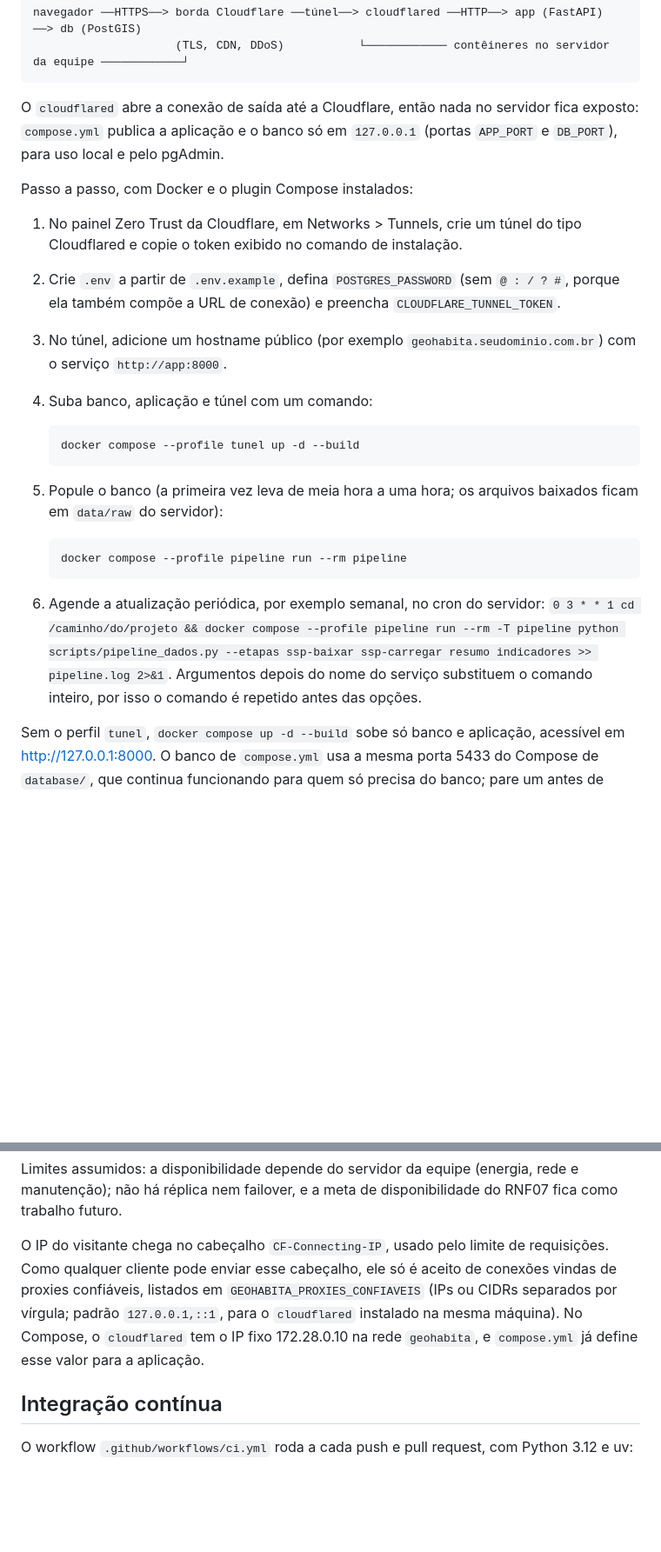
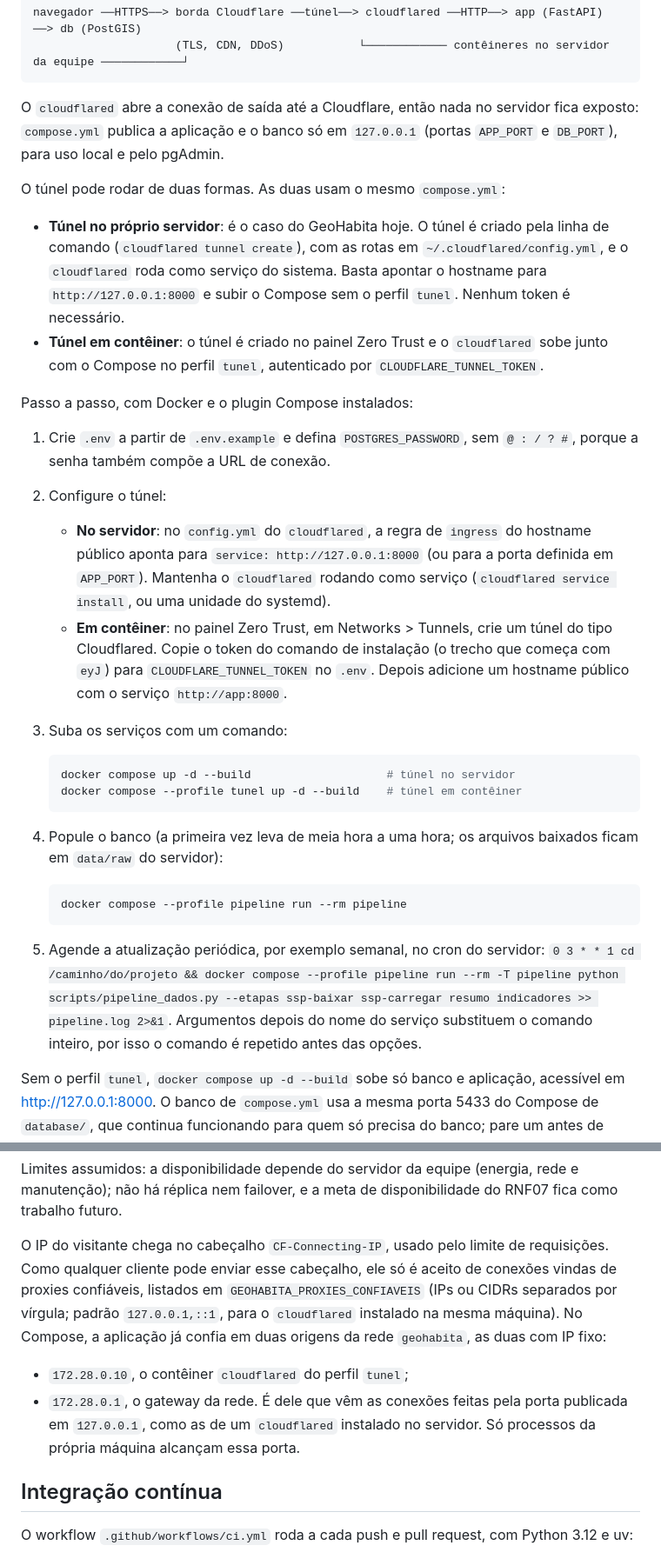
Before and after one commit to DanielaMunizSouza/pi2-indicadores-seguranca-publica, a Markdown page: README.md, 2 parts joined by grey strips. Shown at 87% size. Drawn GitHub-style; blank space fills up the shorter version.

Commit message:
Document running the tunnel on the host or in a container
- Explain the CLI-managed tunnel on the server (no token) next to the
  dashboard-managed tunnel of the tunel profile, and the trusted proxy IPs

````diff
--- a/README.md
+++ b/README.md
@@ -60,24 +60,31 @@ navegador ──HTTPS──> borda Cloudflare ──túnel──> cloudflared
 
 O `cloudflared` abre a conexão de saída até a Cloudflare, então nada no servidor fica exposto: `compose.yml` publica a aplicação e o banco só em `127.0.0.1` (portas `APP_PORT` e `DB_PORT`), para uso local e pelo pgAdmin.
 
+O túnel pode rodar de duas formas. As duas usam o mesmo `compose.yml`:
+
+- **Túnel no próprio servidor**: é o caso do GeoHabita hoje. O túnel é criado pela linha de comando (`cloudflared tunnel create`), com as rotas em `~/.cloudflared/config.yml`, e o `cloudflared` roda como serviço do sistema. Basta apontar o hostname para `http://127.0.0.1:8000` e subir o Compose sem o perfil `tunel`. Nenhum token é necessário.
+- **Túnel em contêiner**: o túnel é criado no painel Zero Trust e o `cloudflared` sobe junto com o Compose no perfil `tunel`, autenticado por `CLOUDFLARE_TUNNEL_TOKEN`.
+
 Passo a passo, com Docker e o plugin Compose instalados:
 
-1. No painel Zero Trust da Cloudflare, em Networks > Tunnels, crie um túnel do tipo Cloudflared e copie o token exibido no comando de instalação.
-2. Crie `.env` a partir de `.env.example`, defina `POSTGRES_PASSWORD` (sem `@ : / ? #`, porque ela também compõe a URL de conexão) e preencha `CLOUDFLARE_TUNNEL_TOKEN`.
-3. No túnel, adicione um hostname público (por exemplo `geohabita.seudominio.com.br`) com o serviço `http://app:8000`.
-4. Suba banco, aplicação e túnel com um comando:
+1. Crie `.env` a partir de `.env.example` e defina `POSTGRES_PASSWORD`, sem `@ : / ? #`, porque a senha também compõe a URL de conexão.
+2. Configure o túnel:
+   - **No servidor**: no `config.yml` do `cloudflared`, a regra de `ingress` do hostname público aponta para `service: http://127.0.0.1:8000` (ou para a porta definida em `APP_PORT`). Mantenha o `cloudflared` rodando como serviço (`cloudflared service install`, ou uma unidade do systemd).
+   - **Em contêiner**: no painel Zero Trust, em Networks > Tunnels, crie um túnel do tipo Cloudflared. Copie o token do comando de instalação (o trecho que começa com `eyJ`) para `CLOUDFLARE_TUNNEL_TOKEN` no `.env`. Depois adicione um hostname público com o serviço `http://app:8000`.
+3. Suba os serviços com um comando:
 
    ```bash
-   docker compose --profile tunel up -d --build
+   docker compose up -d --build                    # túnel no servidor
+   docker compose --profile tunel up -d --build    # túnel em contêiner
    ```
 
-5. Popule o banco (a primeira vez leva de meia hora a uma hora; os arquivos baixados ficam em `data/raw` do servidor):
+4. Popule o banco (a primeira vez leva de meia hora a uma hora; os arquivos baixados ficam em `data/raw` do servidor):
 
    ```bash
    docker compose --profile pipeline run --rm pipeline
    ```
 
-6. Agende a atualização periódica, por exemplo semanal, no cron do servidor: `0 3 * * 1 cd /caminho/do/projeto && docker compose --profile pipeline run --rm -T pipeline python scripts/pipeline_dados.py --etapas ssp-baixar ssp-carregar resumo indicadores >> pipeline.log 2>&1`. Argumentos depois do nome do serviço substituem o comando inteiro, por isso o comando é repetido antes das opções.
+5. Agende a atualização periódica, por exemplo semanal, no cron do servidor: `0 3 * * 1 cd /caminho/do/projeto && docker compose --profile pipeline run --rm -T pipeline python scripts/pipeline_dados.py --etapas ssp-baixar ssp-carregar resumo indicadores >> pipeline.log 2>&1`. Argumentos depois do nome do serviço substituem o comando inteiro, por isso o comando é repetido antes das opções.
 
 Sem o perfil `tunel`, `docker compose up -d --build` sobe só banco e aplicação, acessível em http://127.0.0.1:8000. O banco de `compose.yml` usa a mesma porta 5433 do Compose de `database/`, que continua funcionando para quem só precisa do banco; pare um antes de subir o outro. Os volumes são diferentes, então o novo banco começa vazio.
 
@@ -88,7 +95,9 @@ O que cada lado cobre:
 
 Limites assumidos: a disponibilidade depende do servidor da equipe (energia, rede e manutenção); não há réplica nem failover, e a meta de disponibilidade do RNF07 fica como trabalho futuro.
 
-O IP do visitante chega no cabeçalho `CF-Connecting-IP`, usado pelo limite de requisições. Como qualquer cliente pode enviar esse cabeçalho, ele só é aceito de conexões vindas de proxies confiáveis, listados em `GEOHABITA_PROXIES_CONFIAVEIS` (IPs ou CIDRs separados por vírgula; padrão `127.0.0.1,::1`, para o `cloudflared` instalado na mesma máquina). No Compose, o `cloudflared` tem o IP fixo 172.28.0.10 na rede `geohabita`, e `compose.yml` já define esse valor para a aplicação.
+O IP do visitante chega no cabeçalho `CF-Connecting-IP`, usado pelo limite de requisições. Como qualquer cliente pode enviar esse cabeçalho, ele só é aceito de conexões vindas de proxies confiáveis, listados em `GEOHABITA_PROXIES_CONFIAVEIS` (IPs ou CIDRs separados por vírgula; padrão `127.0.0.1,::1`, para o `cloudflared` instalado na mesma máquina). No Compose, a aplicação já confia em duas origens da rede `geohabita`, as duas com IP fixo:
+- `172.28.0.10`, o contêiner `cloudflared` do perfil `tunel`;
+- `172.28.0.1`, o gateway da rede. É dele que vêm as conexões feitas pela porta publicada em `127.0.0.1`, como as de um `cloudflared` instalado no servidor. Só processos da própria máquina alcançam essa porta.
 
 ## Integração contínua
 
````
